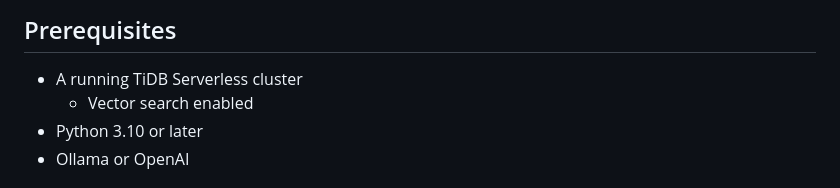
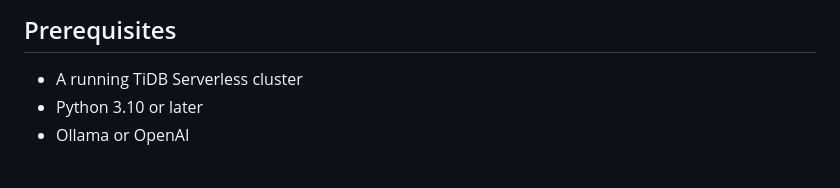
Before and after one commit to pingcap/tidb-vector-python, a Markdown page: examples/dspy-demo/README.md, the part around the change. Rendered like a GitHub page.

Commit message:
Update examples/dspy-demo/README.md
Co-authored-by: Ian <ArGregoryIan@gmail.com>

```diff
--- a/examples/dspy-demo/README.md
+++ b/examples/dspy-demo/README.md
@@ -5,7 +5,6 @@ This example demonstrates how to use the DSPy and TiDB Serverless to build a sim
 ## Prerequisites
 
 - A running TiDB Serverless cluster
-    - Vector search enabled
 - Python 3.10 or later
 - Ollama or OpenAI
 
```
